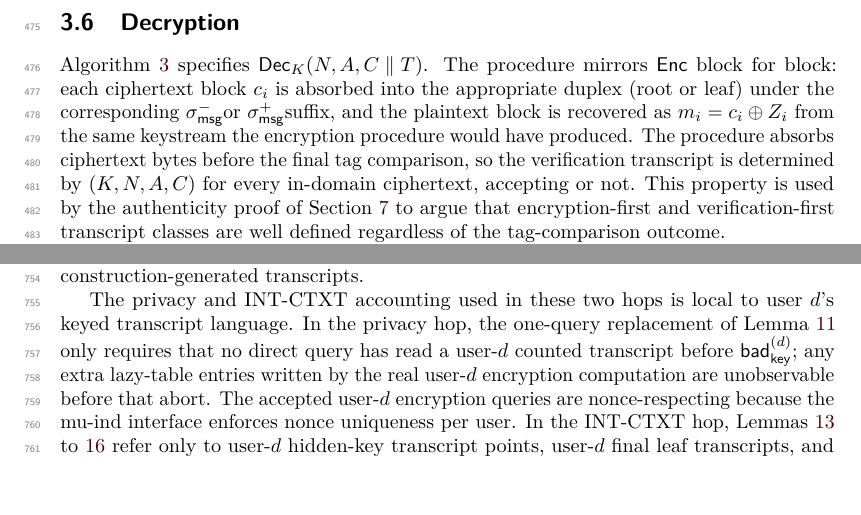
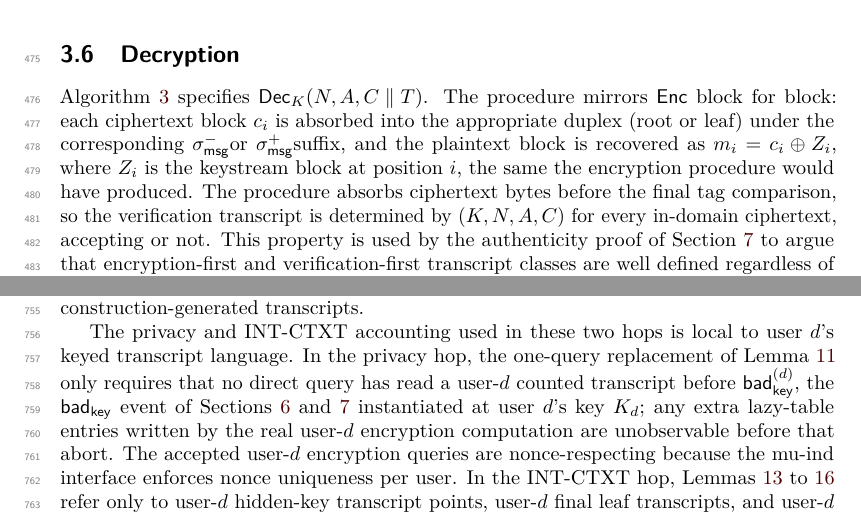
Before and after one commit to codahale/treewrap, a LaTeX document (paper/main.tex, which reads paper/sections/03-tw128.tex, paper/sections/05-main-results.tex): two parts of pages 13 and 21 of 61, joined at a grey line, cut so that both start at the same text. Compiled offline with pdfLaTeX.

Commit message:
Tidy notation in the preliminaries, main results, and construction
Disambiguate the generic AEAD tag length as a byte quantity where it is
defined, so it is not confused with the bit-valued tag length used in the
privacy game. Use the paper's user-index symbol consistently in the
per-user nonce-uniqueness remark. Define the per-user key-test abort
event at its first use in the multi-user hybrid proof. Introduce the
per-position keystream-block subscript at its first use in the
decryption section, matching the block subscripts in the listings.

```diff
--- a/paper/sections/03-tw128.tex
+++ b/paper/sections/03-tw128.tex
@@ -412,8 +412,9 @@ discusses the SIMD realizations.
 mirrors $\Enc$ block for block: each ciphertext block $c_i$ is
 absorbed into the appropriate duplex (root or leaf) under the
 corresponding \sigmsgmore or \sigmsglast suffix, and the
-plaintext block is recovered as $m_i = c_i \oplus Z_i$ from the same
-keystream the encryption procedure would have produced. The procedure
+plaintext block is recovered as $m_i = c_i \oplus Z_i$, where $Z_i$ is
+the keystream block at position $i$, the same the encryption procedure
+would have produced. The procedure
 absorbs ciphertext bytes before the final tag comparison, so the
 verification transcript is determined by $(K, N, A, C)$ for every
 in-domain ciphertext, accepting or not. This property is used by the
--- a/paper/sections/05-main-results.tex
+++ b/paper/sections/05-main-results.tex
@@ -142,7 +142,9 @@ The privacy and INT-CTXT accounting used in these two hops is local to
 user $d$'s keyed transcript language. In the privacy hop, the
 one-query replacement of \Cref{lem:priv-one-query-replacement} only
 requires that no direct query has read a user-$d$ counted transcript
-before $\badkey^{(d)}$; any extra lazy-table entries
+before $\badkey^{(d)}$, the $\badkey$ event of
+\Cref{sec:privacy,sec:authenticity} instantiated at user $d$'s key
+$K_d$; any extra lazy-table entries
 written by the real user-$d$ encryption computation are unobservable
 before that abort. The accepted user-$d$ encryption queries are
 nonce-respecting because the mu-ind interface enforces nonce uniqueness
```
Also changed, not shown: paper/sections/02-preliminaries.tex (+2 -2 lines), paper/main.pdf.
